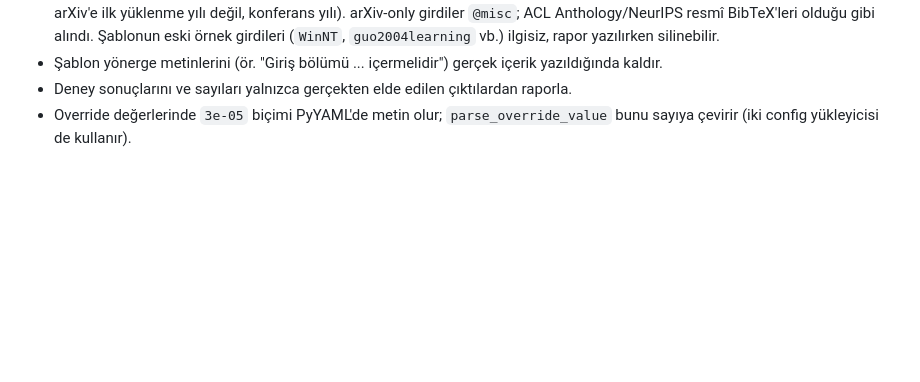
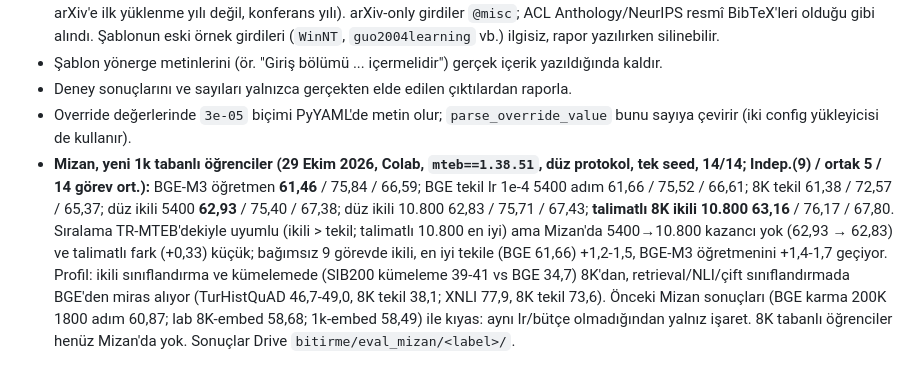
Before and after one commit to mericberktas/bitirme, a Markdown page: CLAUDE.md, the part around the change. Drawn GitHub-style; blank space fills up the shorter version.

Commit message:
Record Mizan results for the lr 1e-4 students
Co-Authored-By: Claude Sonnet 5.5 <noreply@anthropic.com>

```diff
--- a/CLAUDE.md
+++ b/CLAUDE.md
@@ -101,3 +101,4 @@ Git reposu yalnızca kodu (paket, config, notebook, test) tutar. `rapor/` (LaTeX
 - Şablon yönerge metinlerini (ör. "Giriş bölümü ... içermelidir") gerçek içerik yazıldığında kaldır.
 - Deney sonuçlarını ve sayıları yalnızca gerçekten elde edilen çıktılardan raporla.
 - Override değerlerinde `3e-05` biçimi PyYAML'de metin olur; `parse_override_value` bunu sayıya çevirir (iki config yükleyicisi de kullanır).
+- **Mizan, yeni 1k tabanlı öğrenciler (29 Ekim 2026, Colab, `mteb==1.38.51`, düz protokol, tek seed, 14/14; Indep.(9) / ortak 5 / 14 görev ort.):** BGE-M3 öğretmen **61,46** / 75,84 / 66,59; BGE tekil lr 1e-4 5400 adım 61,66 / 75,52 / 66,61; 8K tekil 61,38 / 72,57 / 65,37; düz ikili 5400 **62,93** / 75,40 / 67,38; düz ikili 10.800 62,83 / 75,71 / 67,43; **talimatlı 8K ikili 10.800 63,16** / 76,17 / 67,80. Sıralama TR-MTEB'dekiyle uyumlu (ikili > tekil; talimatlı 10.800 en iyi) ama Mizan'da 5400→10.800 kazancı yok (62,93 → 62,83) ve talimatlı fark (+0,33) küçük; bağımsız 9 görevde ikili, en iyi tekile (BGE 61,66) +1,2-1,5, BGE-M3 öğretmenini +1,4-1,7 geçiyor. Profil: ikili sınıflandırma ve kümelemede (SIB200 kümeleme 39-41 vs BGE 34,7) 8K'dan, retrieval/NLI/çift sınıflandırmada BGE'den miras alıyor (TurHistQuAD 46,7-49,0, 8K tekil 38,1; XNLI 77,9, 8K tekil 73,6). Önceki Mizan sonuçları (BGE karma 200K 1800 adım 60,87; lab 8K-embed 58,68; 1k-embed 58,49) ile kıyas: aynı lr/bütçe olmadığından yalnız işaret. 8K tabanlı öğrenciler henüz Mizan'da yok. Sonuçlar Drive `bitirme/eval_mizan/<label>/`.
```
